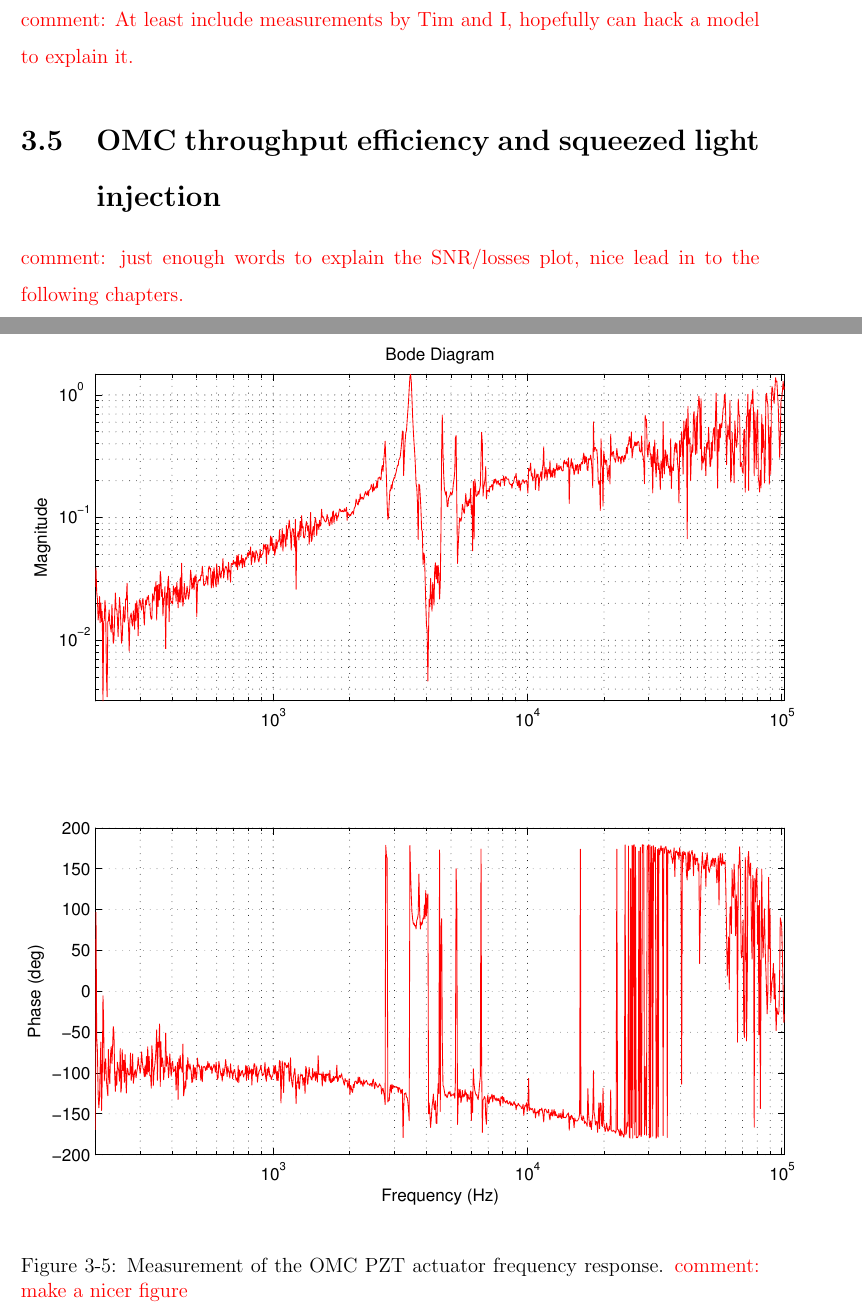
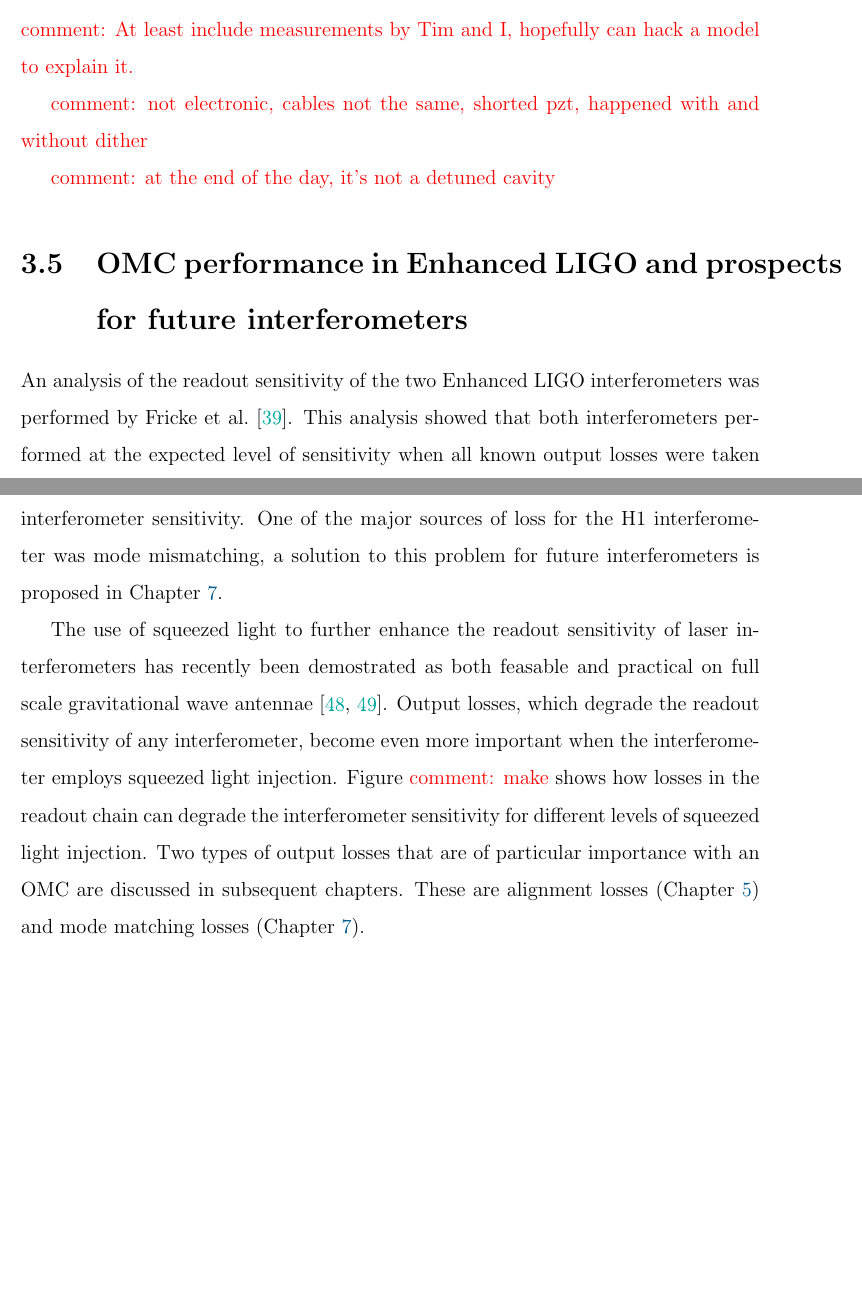
Before and after one commit to nicolassmith/thesis, a LaTeX thesis (main.tex, which reads ch-omc.tex): two parts of pages 46 and 48 of 107, joined at a grey line, cut so that both start at the same text, the shorter picture padded with empty space. Compiled offline with pdfLaTeX.

Commit message:
remove pzt TF and write a little about OMC performance

```diff
--- a/ch-omc.tex
+++ b/ch-omc.tex
@@ -289,17 +287,29 @@
 
-\begin{figure}
-  \begin{center}
-  \leavevmode
-  \includegraphics{figs-omc/pzttf.pdf}
-  \end{center}
-  \caption[Measurement of the OMC PZT actuator frequency response.]{Measurement of the OMC PZT actuator frequency response. \com{make a nicer figure}}
-  \label{fig:pzttf}
-\end{figure}
-
+%\begin{figure}
+%  \begin{center}
+%  \leavevmode
+%  \includegraphics{figs-omc/pzttf.pdf}
+%  \end{center}
+%  \caption[Measurement of the OMC PZT actuator frequency response.]{Measurement of the OMC PZT actuator frequency response. \com{make a nicer figure}}
+%  \label{fig:pzttf}
+%\end{figure}
 
 \section{Opto-thermal-mechanical feedback issues in the OMC}
 
 \com{At least include measurements by Tim and I, hopefully can hack a model to explain it.}
 
-\section{OMC throughput efficiency and squeezed light injection}
-\com{just enough words to explain the SNR/losses plot, nice lead in to the following chapters.}
+\com{not electronic, cables not the same, shorted pzt, happened with and without dither}
+
+\com{at the end of the day, it's not a detuned cavity}
+
+\section{OMC performance in Enhanced LIGO and prospects for future interferometers}
+An analysis of the readout sensitivity of the two Enhanced LIGO interferometers was performed by \citet{Tobin}. %NL%
+This analysis showed that both interferometers performed at the expected level of sensitivity when all known output losses were taken into account. %NL%
+The OMCs thus provided the desired outcome of improving the ultimate interferometer sensitivity. %NL%
+One of the major sources of loss for the H1 interferometer was mode mismatching, a solution to this problem for future interferometers is proposed in Chapter \ref{ch:modematching}.
+
+The use of squeezed light to further enhance the readout sensitivity of laser interferometers has recently been demostrated as both feasable and practical on full scale gravitational wave antennae \cite{GEOSqz:11,LIGOSqz}. %NL%
+Output losses, which degrade the readout sensitivity of any interferometer, become even more important when the interferometer employs squeezed light injection. %NL%
+Figure \com{make} shows how losses in the readout chain can degrade the interferometer sensitivity for different levels of squeezed light injection. %NL%
+Two types of output losses that are of particular importance with an OMC are discussed in subsequent chapters. %NL%
+These are alignment losses (Chapter \ref{ch:beacon}) and mode matching losses (Chapter \ref{ch:modematching}).
```
Also changed, not shown: ch-omc.tex (4 more changed lines).
